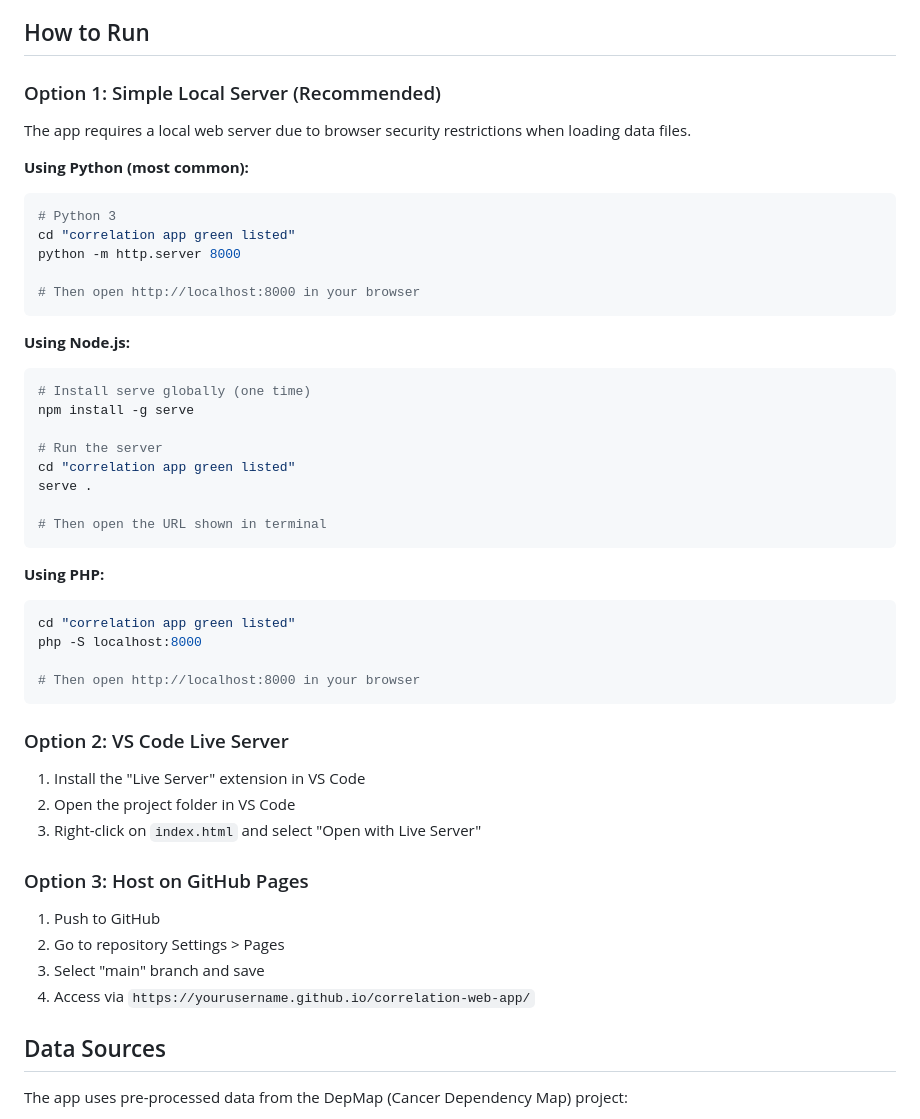
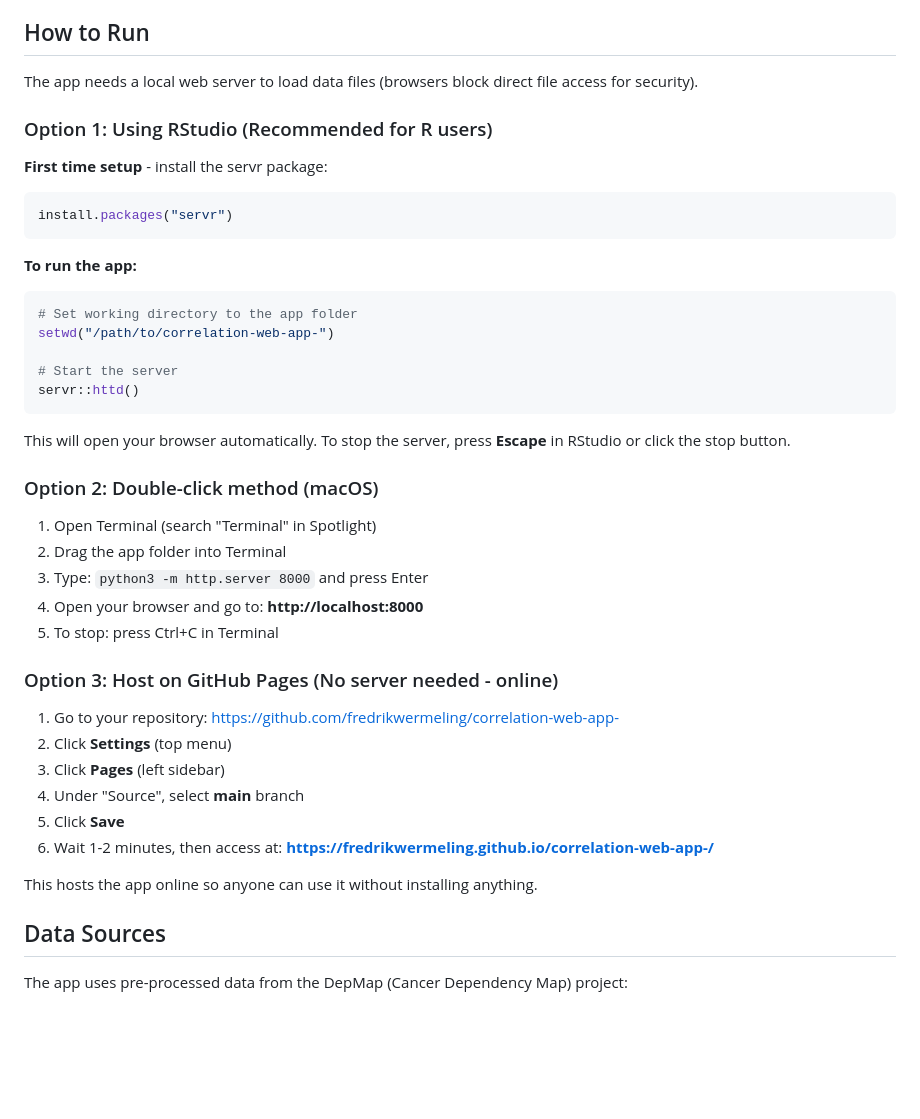
Before and after one commit to fredrikwermeling/correlation-web-app-, a Markdown page: README.md, the part around the change. Rendered like a GitHub page; blank space fills up the shorter version.

Commit message:
Update README with RStudio instructions
- Added servr package method for R users
- Simplified instructions for non-technical users
- Added GitHub Pages hosting option with step-by-step guide
- Removed PHP/Node.js options to reduce confusion

Co-Authored-By: Claude Opus 4.5 <noreply@anthropic.com>

````diff
--- a/README.md
+++ b/README.md
@@ -17,51 +17,44 @@ A web-based application for analyzing gene correlations from DepMap CRISPR scree
 
 ## How to Run
 
-### Option 1: Simple Local Server (Recommended)
+The app needs a local web server to load data files (browsers block direct file access for security).
 
-The app requires a local web server due to browser security restrictions when loading data files.
+### Option 1: Using RStudio (Recommended for R users)
 
-**Using Python (most common):**
-```bash
-# Python 3
-cd "correlation app green listed"
-python -m http.server 8000
-
-# Then open http://localhost:8000 in your browser
+**First time setup** - install the servr package:
+```r
+install.packages("servr")
 ```
 
-**Using Node.js:**
-```bash
-# Install serve globally (one time)
-npm install -g serve
+**To run the app:**
+```r
+# Set working directory to the app folder
+setwd("/path/to/correlation-web-app-")
 
-# Run the server
-cd "correlation app green listed"
-serve .
-
-# Then open the URL shown in terminal
+# Start the server
+servr::httd()
 ```
 
-**Using PHP:**
-```bash
-cd "correlation app green listed"
-php -S localhost:8000
+This will open your browser automatically. To stop the server, press **Escape** in RStudio or click the stop button.
 
-# Then open http://localhost:8000 in your browser
-```
+### Option 2: Double-click method (macOS)
 
-### Option 2: VS Code Live Server
+1. Open Terminal (search "Terminal" in Spotlight)
+2. Drag the app folder into Terminal
+3. Type: `python3 -m http.server 8000` and press Enter
+4. Open your browser and go to: **http://localhost:8000**
+5. To stop: press Ctrl+C in Terminal
 
-1. Install the "Live Server" extension in VS Code
-2. Open the project folder in VS Code
-3. Right-click on `index.html` and select "Open with Live Server"
+### Option 3: Host on GitHub Pages (No server needed - online)
 
-### Option 3: Host on GitHub Pages
+1. Go to your repository: https://github.com/fredrikwermeling/correlation-web-app-
+2. Click **Settings** (top menu)
+3. Click **Pages** (left sidebar)
+4. Under "Source", select **main** branch
+5. Click **Save**
+6. Wait 1-2 minutes, then access at: **https://fredrikwermeling.github.io/correlation-web-app-/**
 
-1. Push to GitHub
-2. Go to repository Settings > Pages
-3. Select "main" branch and save
-4. Access via `https://yourusername.github.io/correlation-web-app/`
+This hosts the app online so anyone can use it without installing anything.
 
 ## Data Sources
 
````
